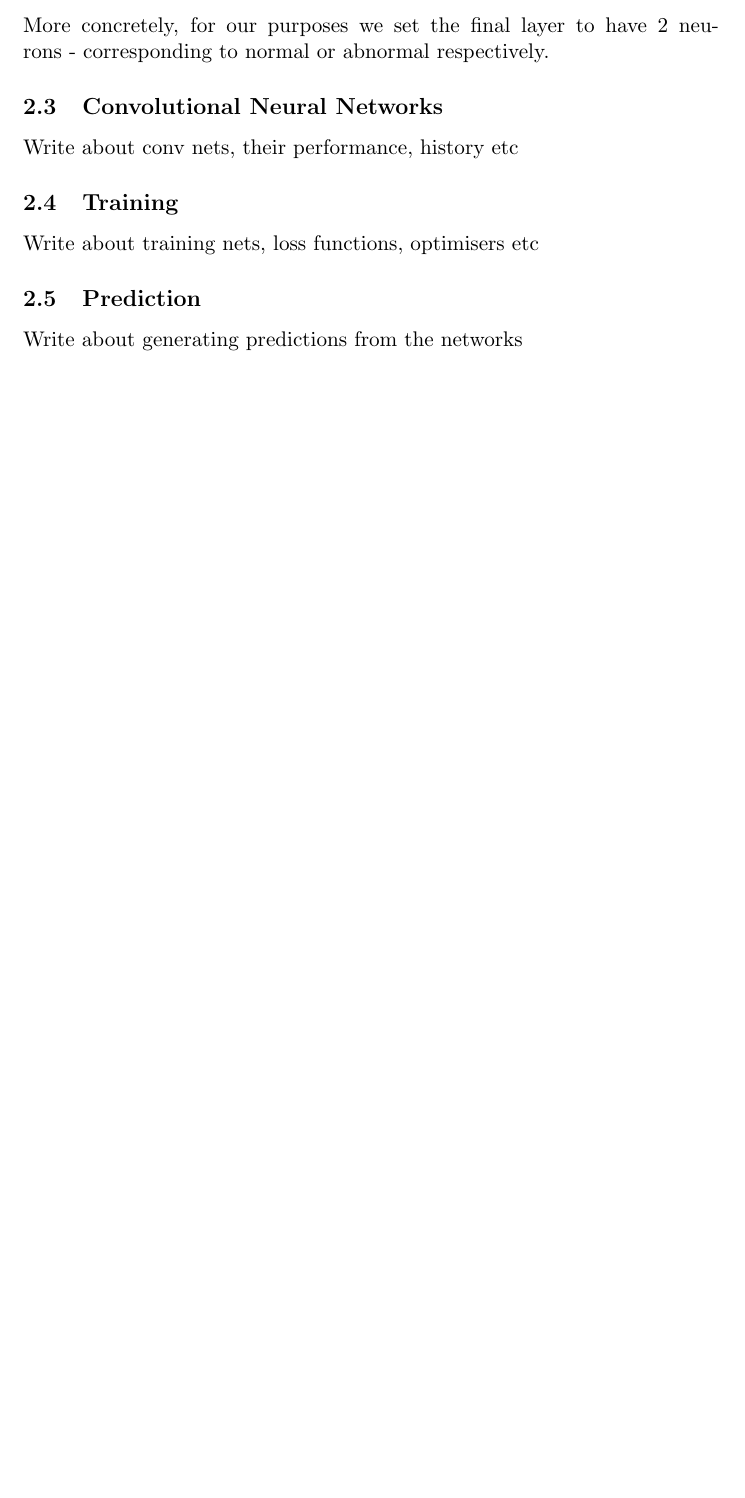
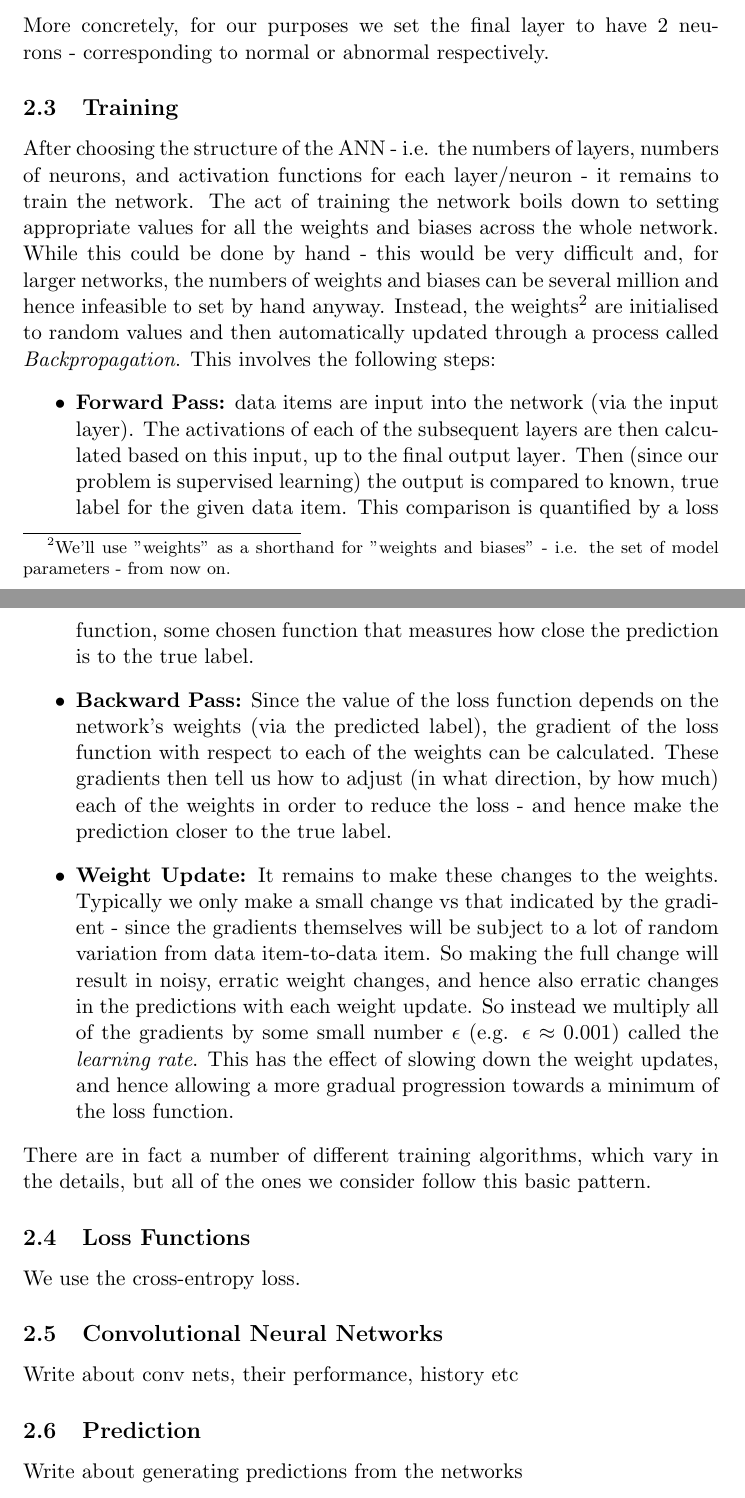
Before and after one commit to MichaelHarrison87/Project-Writeup, a LaTeX thesis (dissertation.tex): part of page 12 of 23 before the commit and two parts of pages 13 and 14 of 25 after it, the two joined at a grey line, cut so that both start at the same text, the shorter picture padded with empty space. Compiled offline with pdfLaTeX.

Commit message:
Added intro to BackProp

```diff
--- a/dissertation.tex
+++ b/dissertation.tex
@@ -143,11 +143,20 @@ This is extremely useful for classification, since we can set the final layer of
 \noindent
 More concretely, for our purposes we set the final layer to have 2 neurons - corresponding to normal or abnormal respectively.
 
+\subsection{Training}
+After choosing the structure of the ANN - i.e. the numbers of layers, numbers of neurons, and activation functions for each layer/neuron - it remains to train the network. The act of training the network boils down to setting appropriate values for all the weights and biases across the whole network. While this could be done by hand - this would be very difficult and, for larger networks, the numbers of weights and biases can be several million and hence infeasible to set by hand anyway. Instead, the weights\footnote{We'll use "weights" as a shorthand for "weights and biases" - i.e. the set of model parameters - from now on.} are initialised to random values and then automatically updated through a process called \textit{Backpropagation}. This involves the following steps:
+\begin{itemize}
+  \item \textbf{Forward Pass:} data items are input into the network (via the input layer). The activations of each of the subsequent layers are then calculated based on this input, up to the final output layer. Then (since our problem is supervised learning) the output is compared to known, true label for the given data item. This comparison is quantified by a loss function, some chosen function that measures how close the prediction is to the true label.
+  \item \textbf{Backward Pass:} Since the value of the loss function depends on the network's weights (via the predicted label), the gradient of the loss function with respect to each of the weights can be calculated. These gradients then tell us how to adjust (in what direction, by how much) each of the weights in order to reduce the loss - and hence make the prediction closer to the true label.
+  \item \textbf{Weight Update:} It remains to make these changes to the weights. Typically we only make a small change vs that indicated by the gradient - since the gradients themselves will be subject to a lot of random variation from data item-to-data item. So making the full change will result in noisy, erratic weight changes, and hence also erratic changes in the predictions with each weight update. So instead we multiply all of the gradients by some small number \(\epsilon\) (e.g. \(\epsilon\approx0.001\)) called the \textit{learning rate}. This has the effect of slowing down the weight updates, and hence allowing a more gradual progression towards a minimum of the loss function.
+\end{itemize}
+There are in fact a number of different training algorithms, which vary in the details, but all of the ones we consider follow this basic pattern.
+
+\subsection{Loss Functions}
+We use the cross-entropy loss.
+
 \subsection{Convolutional Neural Networks}
 Write about conv nets, their performance, history etc
-
-\subsection{Training}
-Write about training nets, loss functions, optimisers etc
 
 \subsection{Prediction}
 Write about generating predictions from the networks
```
Also changed, not shown: dissertation.pdf, dissertation.tex (4 more changed lines), 4 other files.
